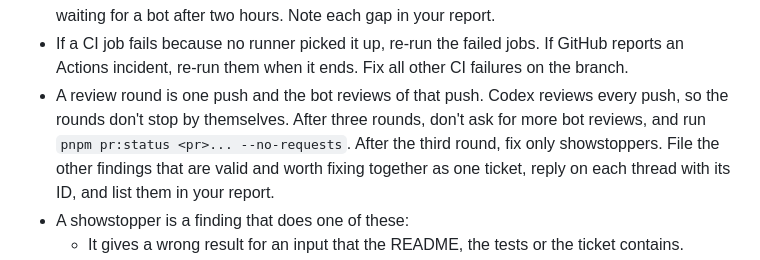
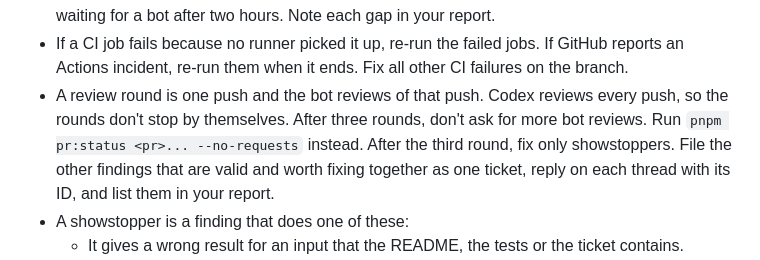
Before and after one commit to afahy/fluent-measures, a Markdown page: AGENTS.md, the part around the change. GitHub-like rendering.

Commit message:
docs: give one instruction per sentence in the edited steps
Split the step-2 sentence and the round-3 sentence that this PR edits,
so each gives one instruction.

```diff
--- a/AGENTS.md
+++ b/AGENTS.md
@@ -143,8 +143,8 @@ standing approval for each action it tells you to take, in any section.
   reports an Actions incident, re-run them when it ends. Fix all other CI failures on the
   branch.
 - A review round is one push and the bot reviews of that push. Codex reviews every push, so
-  the rounds don't stop by themselves. After three rounds, don't ask for more bot reviews, and
-  run `pnpm pr:status <pr>... --no-requests`.
+  the rounds don't stop by themselves. After three rounds, don't ask for more bot reviews.
+  Run `pnpm pr:status <pr>... --no-requests` instead.
   After the third round, fix only showstoppers. File the other findings that are valid and
   worth fixing together as one ticket, reply on each thread with its ID, and list them in
   your report.
```
Also changed, not shown: 1 other file.
